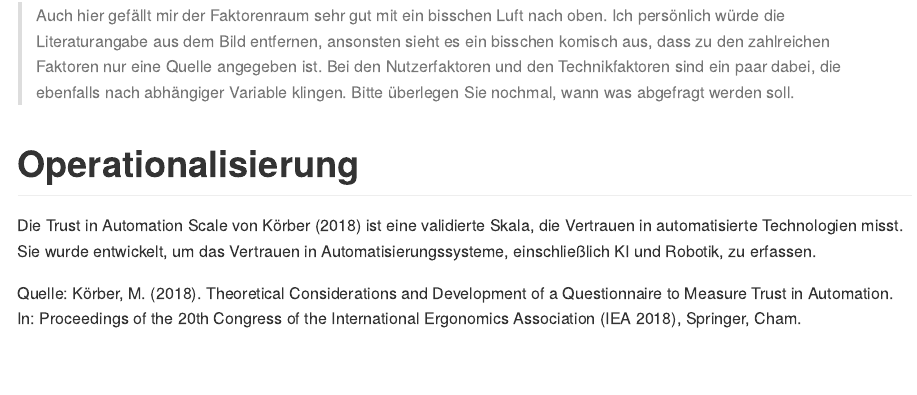
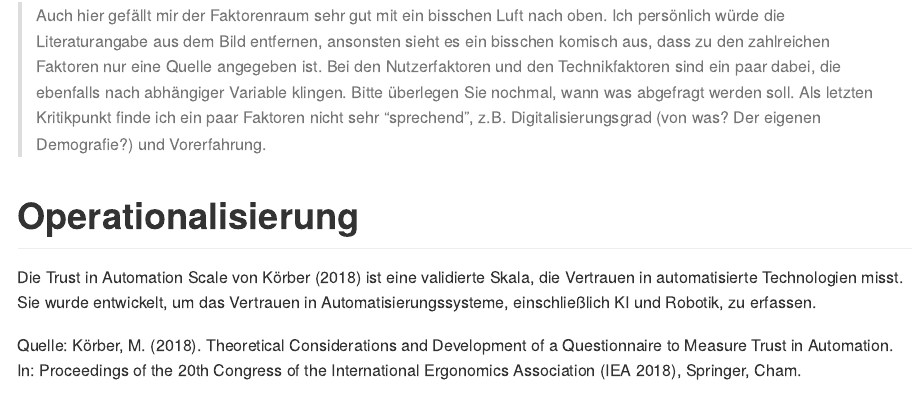
Before and after one commit to rwth-comm/WS2425Gruppe1, an R Markdown document (Readme.Rmd): the page in a window 1100 px wide, from 660 px down. The pictures show the output file Readme.md that the author committed with the source, drawn offline in the style of GitHub.

Commit message:
Feedback JRH

```diff
--- a/Readme.Rmd
+++ b/Readme.Rmd
@@ -18,7 +18,7 @@ date: "2024-10-24"
 # Faktorenraum
 ![Faktorenraum](readme_files/Faktorenraum_Gruppe 1.jpeg)
 
-> Auch hier gefällt mir der Faktorenraum sehr gut mit ein bisschen Luft nach oben. Ich persönlich würde die Literaturangabe aus dem Bild entfernen, ansonsten sieht es ein bisschen komisch aus, dass zu den zahlreichen Faktoren nur eine Quelle angegeben ist. Bei den Nutzerfaktoren und den Technikfaktoren sind ein paar dabei, die ebenfalls nach abhängiger Variable klingen. Bitte überlegen Sie nochmal, wann was abgefragt werden soll.
+> Auch hier gefällt mir der Faktorenraum sehr gut mit ein bisschen Luft nach oben. Ich persönlich würde die Literaturangabe aus dem Bild entfernen, ansonsten sieht es ein bisschen komisch aus, dass zu den zahlreichen Faktoren nur eine Quelle angegeben ist. Bei den Nutzerfaktoren und den Technikfaktoren sind ein paar dabei, die ebenfalls nach abhängiger Variable klingen. Bitte überlegen Sie nochmal, wann was abgefragt werden soll. Als letzten Kritikpunkt finde ich ein paar Faktoren nicht sehr "sprechend", z.B. Digitalisierungsgrad (von was? Der eigenen Demografie?) und Vorerfahrung.
 
 # Operationalisierung
 Die Trust in Automation Scale von Körber (2018) ist eine validierte Skala, die Vertrauen in automatisierte Technologien misst. Sie wurde entwickelt, um das Vertrauen in Automatisierungssysteme, einschließlich KI und Robotik, zu erfassen.
```
Also changed, not shown: Readme.md.
